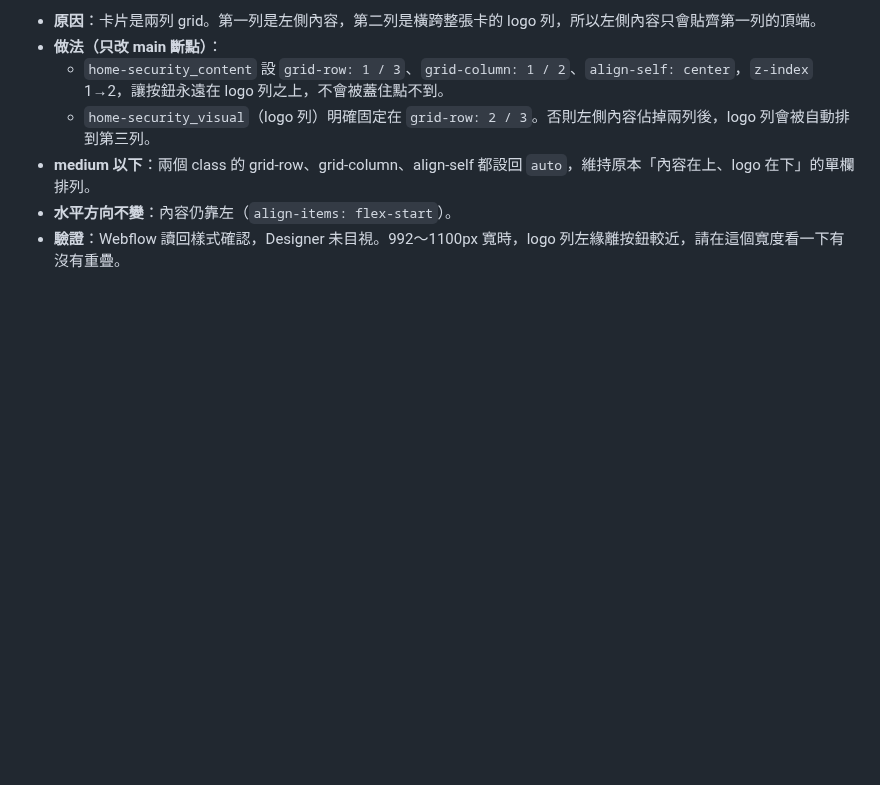
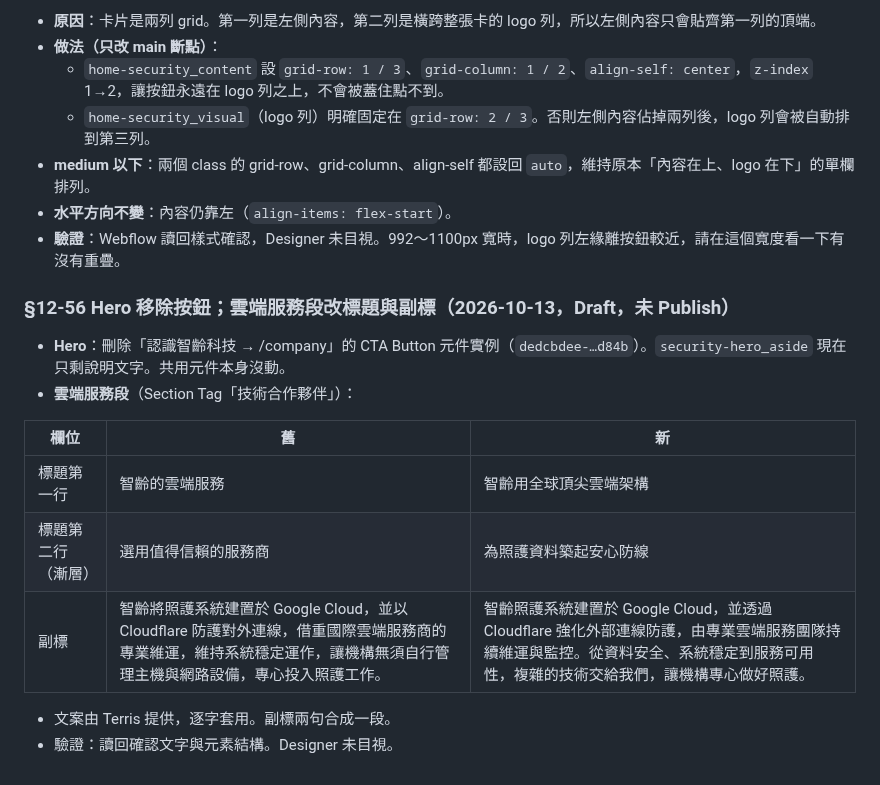
Before and after one commit to TerrisLiao/jubo-webflow, a Markdown page: Jubo官網AI開發規範/18_資安頁_設計系統對齊重建紀錄.md, the part around the change. Rendered like a GitHub page; blank space fills up the shorter version.

Commit message:
security: remove hero CTA, update cloud section headline and subtitle
Co-Authored-By: Claude Opus 5.5 <noreply@anthropic.com>
Claude-Session: https://claude.ai/code/session_01K1Y7kvuX1ZXej4kWtWrSaW

```diff
--- a/Jubo官網AI開發規範/18_資安頁_設計系統對齊重建紀錄.md
+++ b/Jubo官網AI開發規範/18_資安頁_設計系統對齊重建紀錄.md
@@ -2213,3 +2213,17 @@ Terris：「左邊的整個區塊還是靠左，但要置中，現在好像是 a
 - **medium 以下**：兩個 class 的 grid-row、grid-column、align-self 都設回 `auto`，維持原本「內容在上、logo 在下」的單欄排列。
 - **水平方向不變**：內容仍靠左（`align-items: flex-start`）。
 - **驗證**：Webflow 讀回樣式確認，Designer 未目視。992～1100px 寬時，logo 列左緣離按鈕較近，請在這個寬度看一下有沒有重疊。
+
+### §12-56 Hero 移除按鈕；雲端服務段改標題與副標（2026-10-13，Draft，未 Publish）
+
+- **Hero**：刪除「認識智齡科技 → /company」的 CTA Button 元件實例（`dedcbdee-…d84b`）。`security-hero_aside` 現在只剩說明文字。共用元件本身沒動。
+- **雲端服務段**（Section Tag「技術合作夥伴」）：
+
+| 欄位 | 舊 | 新 |
+|---|---|---|
+| 標題第一行 | 智齡的雲端服務 | 智齡用全球頂尖雲端架構 |
+| 標題第二行（漸層） | 選用值得信賴的服務商 | 為照護資料築起安心防線 |
+| 副標 | 智齡將照護系統建置於 Google Cloud，並以 Cloudflare 防護對外連線，借重國際雲端服務商的專業維運，維持系統穩定運作，讓機構無須自行管理主機與網路設備，專心投入照護工作。 | 智齡照護系統建置於 Google Cloud，並透過 Cloudflare 強化外部連線防護，由專業雲端服務團隊持續維運與監控。從資料安全、系統穩定到服務可用性，複雜的技術交給我們，讓機構專心做好照護。 |
+
+- 文案由 Terris 提供，逐字套用。副標兩句合成一段。
+- 驗證：讀回確認文字與元素結構。Designer 未目視。
```
